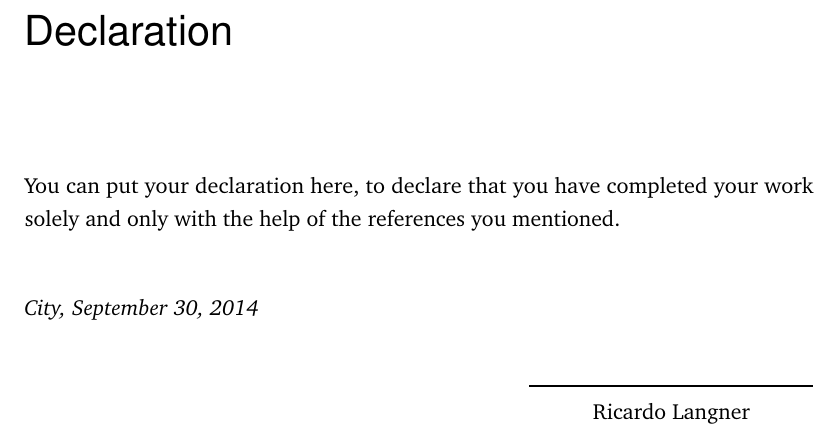
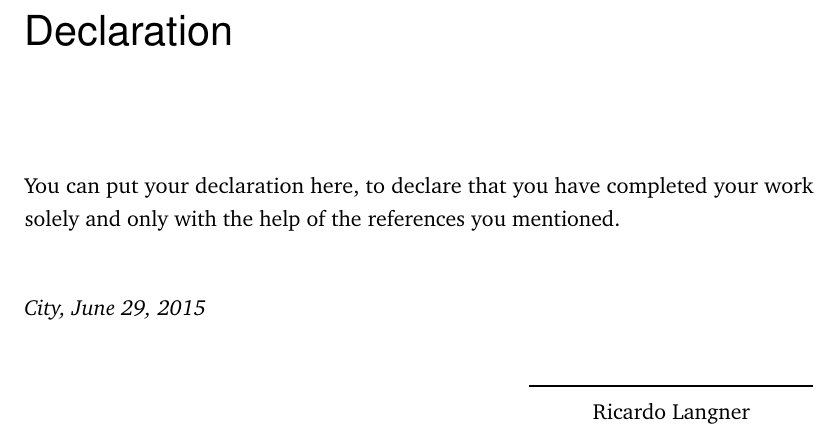
Before and after one commit to derric/cleanthesis, a LaTeX thesis (thesis-example.tex, which reads cleanthesis.sty): part of page 45 of 46, cut so that both start at the same text. Compiled offline with pdfLaTeX.

Commit message:
Updated version information (version 0.3).

```diff
--- a/cleanthesis.sty
+++ b/cleanthesis.sty
@@ -26,7 +26,7 @@
 % along with this program.  If not, see <http://www.gnu.org/licenses/>.
 % **************************************************
 \NeedsTeXFormat{LaTeX2e}
-\ProvidesPackage{cleanthesis}[2013/05/12 v0.3 Clean-looking thesis style inspired by Apple's user guide documents]
+\ProvidesPackage{cleanthesis}[2015/06/29 v0.3 Clean-looking thesis style inspired by Apple's user guide documents]
 %
 % **************************************************
 % Package options
--- a/thesis-example.tex
+++ b/thesis-example.tex
@@ -56,8 +56,8 @@
 \newcommand{\thesisTitle}{The Clean Thesis Style}
 \newcommand{\thesisName}{Ricardo Langner}
 \newcommand{\thesisSubject}{Documentation}
-\newcommand{\thesisDate}{September 30, 2014}
-\newcommand{\thesisVersion}{0.2.3}
+\newcommand{\thesisDate}{June 29, 2015}
+\newcommand{\thesisVersion}{0.3}
 
 \newcommand{\thesisFirstReviewer}{Jane Doe}
 \newcommand{\thesisFirstReviewerUniversity}{\protect{Clean Thesis Style University}}
```
Also changed, not shown: cleanthesis.tex (+1 -1 lines), CHANGELOG.md, cleanthesis.pdf, thesis-example.pdf.
